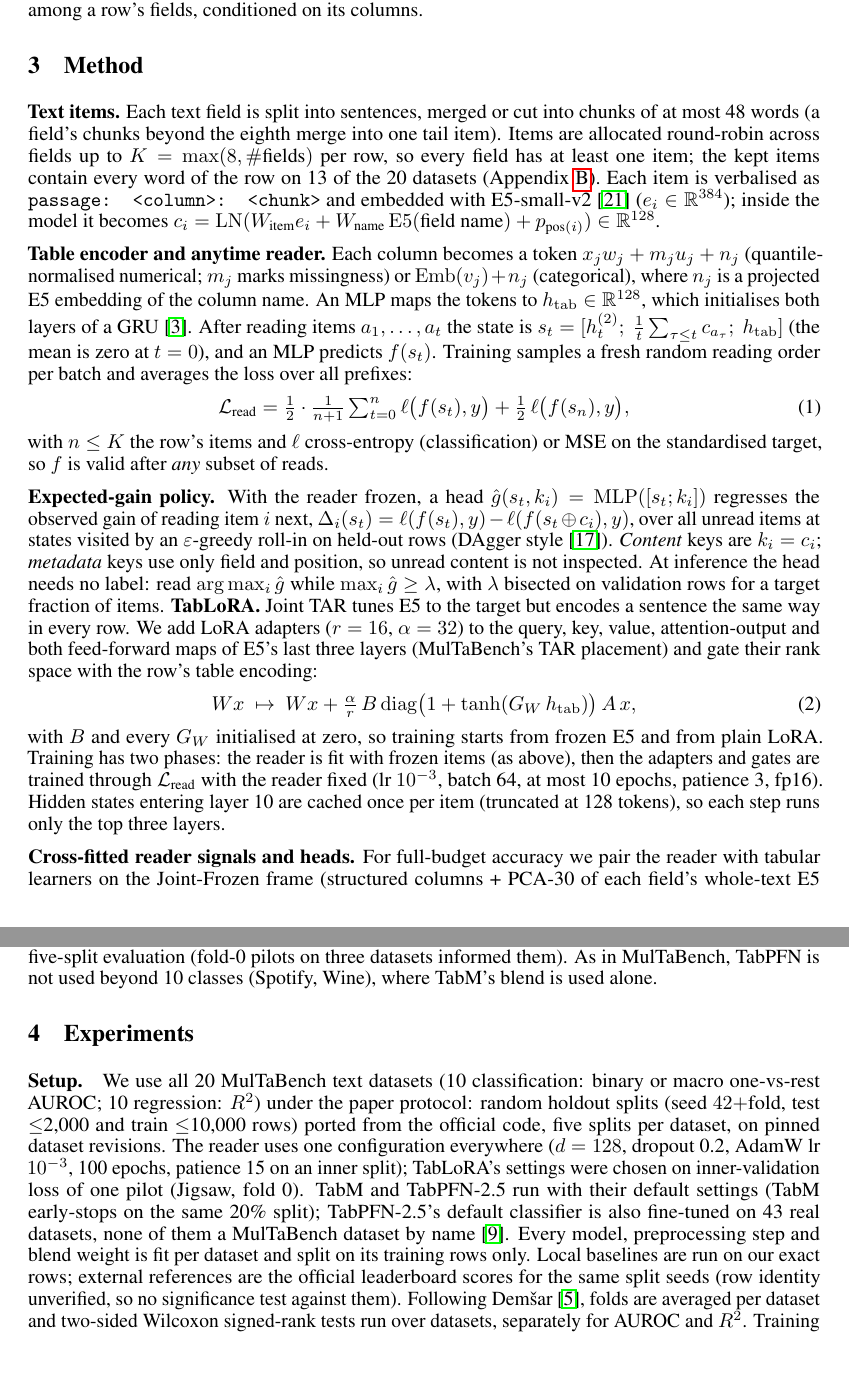
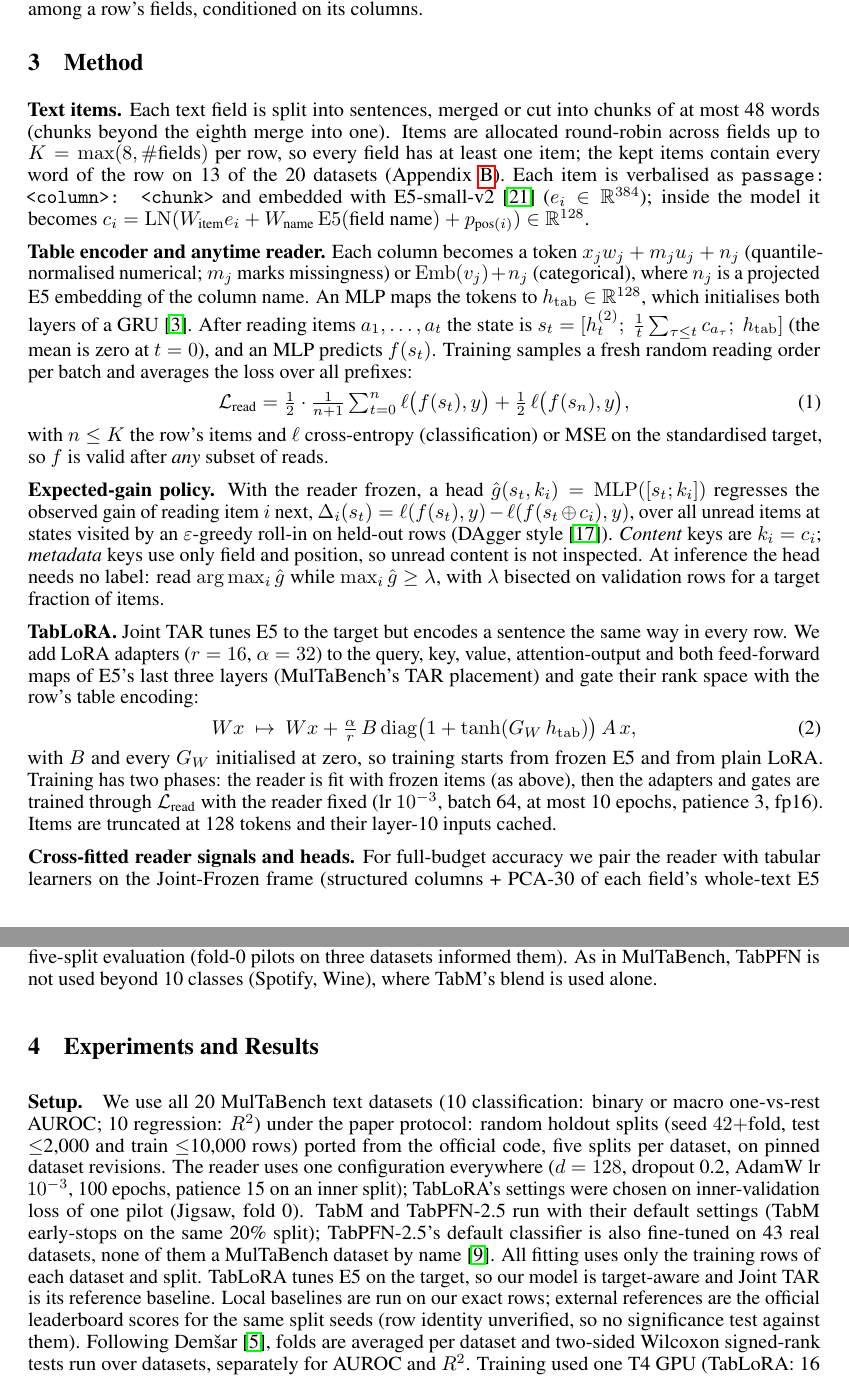
Before and after one commit to htmldanielpoly/nlp_final_project, a LaTeX paper (reading_agent_v2/paper/main.tex): two parts of pages 2 and 3 of 8, joined at a grey line, cut so that both start at the same text. Compiled offline with pdfLaTeX.

Commit message:
v2 paper proof-read against the course instructions
- state that the model is target-aware, so Joint TAR is its reference baseline (instructions 2.1)
- "Experiments and Results" heading (required Results section); appendix starts on a new page
- restore the TabLoRA paragraph break; MulTaBench author "Gioia Blayer"; trims keep 4 pages

Co-Authored-By: Claude Opus 5.5 <noreply@anthropic.com>

```diff
--- a/reading_agent_v2/paper/main.tex
+++ b/reading_agent_v2/paper/main.tex
@@ -107,7 +107,7 @@ Skim readers~\cite{yu2017skim,seo2018skimrnn,graves2016act} skip tokens or steps
 \end{figure}
 
 \textbf{Text items.}
-Each text field is split into sentences, merged or cut into chunks of at most 48 words (a field's chunks beyond the eighth merge into one tail item).
+Each text field is split into sentences, merged or cut into chunks of at most 48 words (chunks beyond the eighth merge into one).
 Items are allocated round-robin across fields up to $K=\max(8,\#\text{fields})$ per row, so every field has at least one item; the kept items contain every word of the row on 13 of the 20 datasets (Appendix~\ref{app:cov}).
 Each item is verbalised as \texttt{passage: <column>: <chunk>} and embedded with E5-small-v2~\cite{wang2022e5} ($e_i\in\mathbb{R}^{384}$); inside the model it becomes
 $c_i=\mathrm{LN}(W_{\text{item}}e_i + W_{\text{name}}\,\mathrm{E5}(\text{field name}) + p_{\text{pos}(i)})\in\mathbb{R}^{128}$.
@@ -134,7 +135,7 @@ W x\ \mapsto\ W x+\tfrac{\alpha}{r}\,B\,\mathrm{diag}\big(1+\tanh(G_W\,\htab)\bi
 \end{equation}
 with $B$ and every $G_W$ initialised at zero, so training starts from frozen E5 and from plain LoRA.
 Training has two phases: the reader is fit with frozen items (as above), then the adapters and gates are trained through $\mathcal{L}_{\text{read}}$ with the reader fixed (lr $10^{-3}$, batch 64, at most 10 epochs, patience 3, fp16).
-Hidden states entering layer 10 are cached once per item (truncated at 128 tokens), so each step runs only the top three layers.
+Items are truncated at 128 tokens and their layer-10 inputs cached.
 
 \textbf{Cross-fitted reader signals and heads.}
 For full-budget accuracy we pair the reader with tabular learners on the Joint-Frozen frame (structured columns + PCA-30 of each field's whole-text E5 embedding).
@@ -144,13 +145,14 @@ The final prediction is the unweighted mean of the two blends; this choice and a
 As in MulTaBench, TabPFN is not used beyond 10 classes (Spotify, Wine), where TabM's blend is used alone.
 
 %======================================================================
-\section{Experiments}
+\section{Experiments and Results}
 
 \paragraph{Setup.}
 We use all 20 MulTaBench text datasets (10 classification: binary or macro one-vs-rest AUROC; 10 regression: $R^2$) under the paper protocol: random holdout splits (seed $42+$fold, test $\le$2{,}000 and train $\le$10{,}000 rows) ported from the official code, five splits per dataset, on pinned dataset revisions.
 The reader uses one configuration everywhere ($d=128$, dropout 0.2, AdamW lr $10^{-3}$, 100 epochs, patience 15 on an inner split); TabLoRA's settings were chosen on inner-validation loss of one pilot (Jigsaw, fold 0).
 TabM and TabPFN-2.5 run with their default settings (TabM early-stops on the same 20\% split); TabPFN-2.5's default classifier is also fine-tuned on 43 real datasets, none of them a MulTaBench dataset by name~\cite{grinsztajn2025tabpfn25}.
-Every model, preprocessing step and blend weight is fit per dataset and split on its training rows only.
+All fitting uses only the training rows of each dataset and split.
+TabLoRA tunes E5 on the target, so our model is target-aware and Joint TAR is its reference baseline.
 Local baselines are run on our exact rows; external references are the official leaderboard scores for the same split seeds (row identity unverified, so no significance test against them).
 Following Dem\v{s}ar~\cite{demsar2006statistical}, folds are averaged per dataset and two-sided Wilcoxon signed-rank tests run over datasets, separately for AUROC and $R^2$.
 Training used one T4 GPU (TabLoRA: \loraMinutes{} min per dataset split for all three readers).
```
Also changed, not shown: reading_agent_v2/paper/references.bib (+1 -1 lines), reading_agent_v2/paper/main.pdf, reading_agent_v2/paper/main.tex (6 more changed lines).
